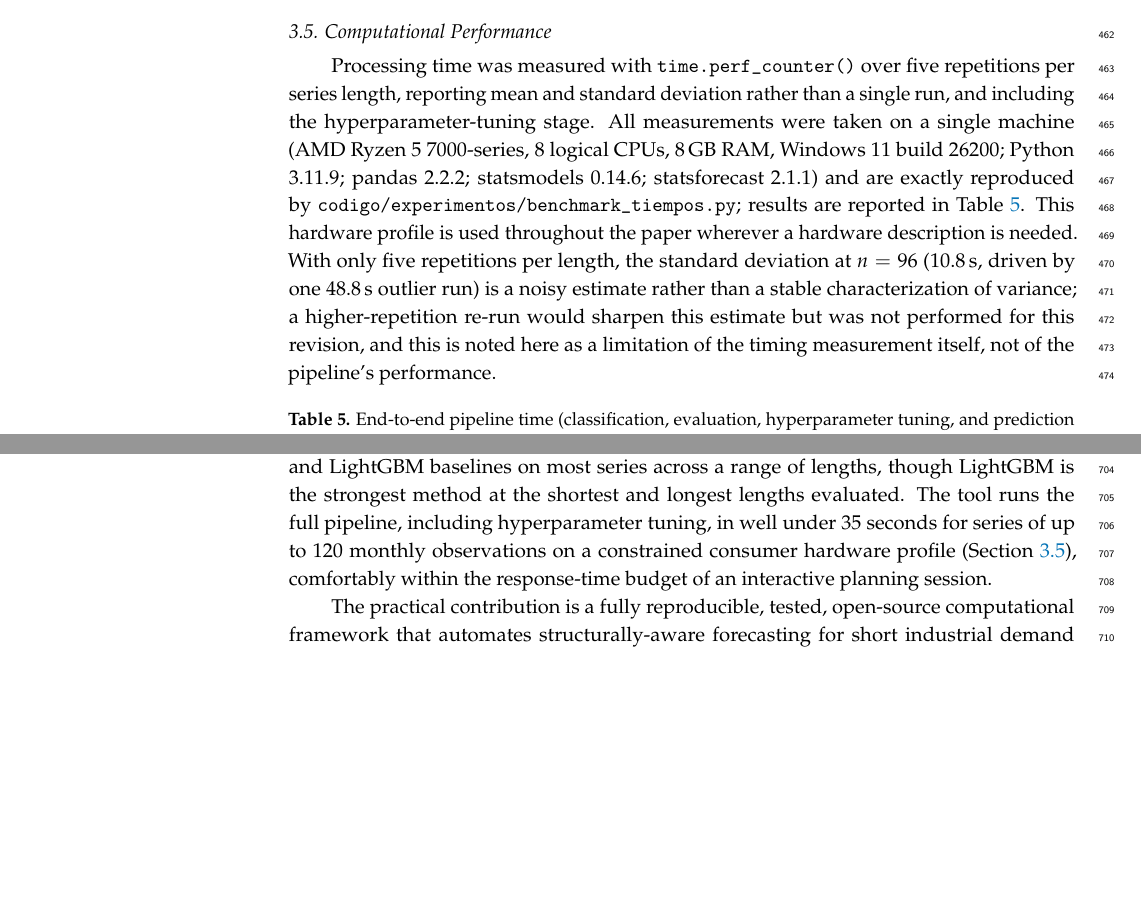
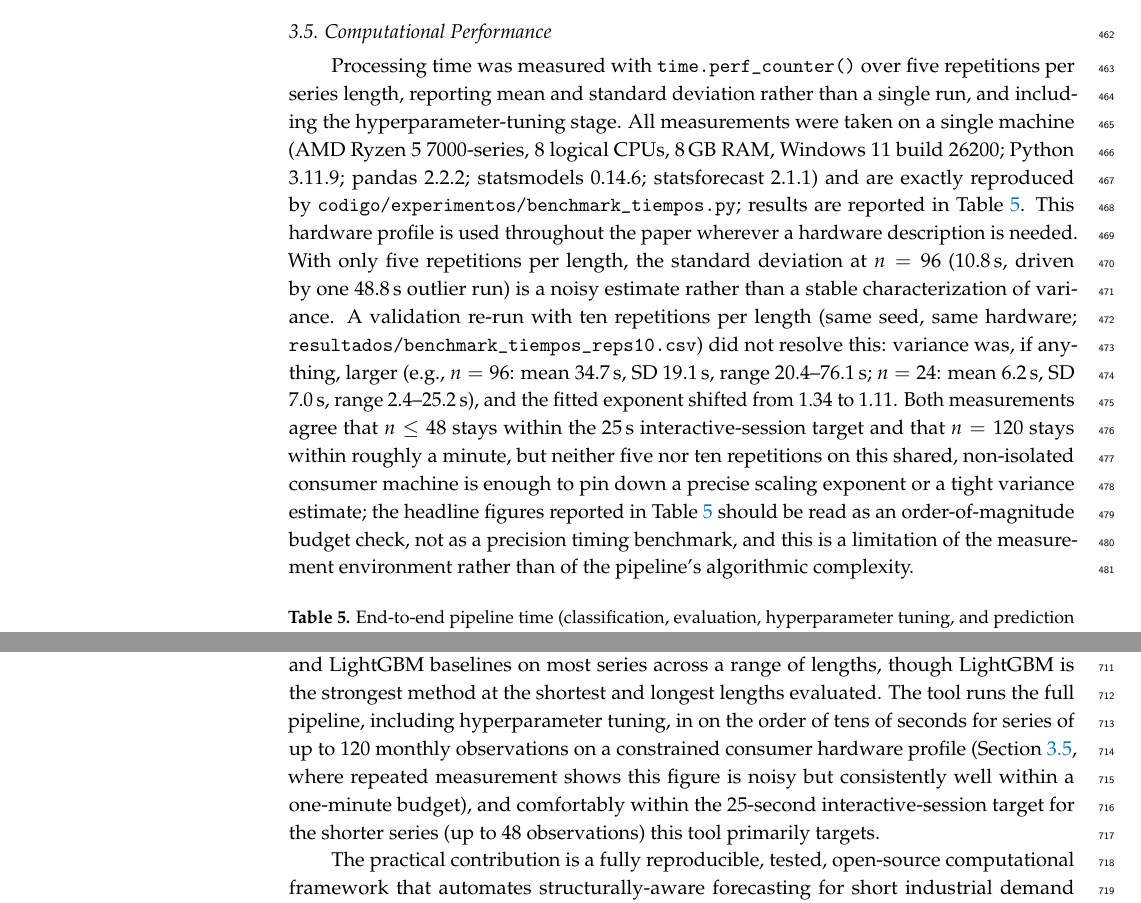
Before and after one commit to GIUSEPPESAN21/Forecasting, a LaTeX paper (manuscritos/articulo_mdpi/template.tex): two parts of pages 13 and 19 of 21, joined at a grey line, cut so that both start at the same text, the shorter picture padded with empty space. Compiled offline with pdfLaTeX.

Commit message:
F52: rerun de benchmark_tiempos.py --reps 10 (verificacion, no reemplazo)
resultados/benchmark_tiempos_reps10.csv (nuevo): 10 repeticiones, misma
semilla y hardware que la Tabla 5. La varianza NO se redujo -al contrario:
n=96 SD paso de 10.8s a 19.1s (rango 20.4-76.1s), n=24 SD paso de 0.6s a
7.0s (un outlier de 25.2s), y el exponente de complejidad ajustado cambio
de 1.34 a 1.11. Se mantiene la Tabla 5 original (5 repeticiones) como cifra
reportada -reemplazarla habria requerido reescribir el ajuste de
complejidad y las afirmaciones de Discusion/Conclusiones sin ganar
precision real- y se agrega la corrida de 10 repeticiones como evidencia
adicional de que la varianza es una propiedad del entorno de medicion
(maquina compartida, no aislada) y no se resuelve con mas repeticiones en
esta sesion. Conclusiones ajustadas de "well under 35 seconds" a una
afirmacion mas precisa (order of tens of seconds, dentro del presupuesto de
un minuto, y dentro del objetivo de 25s para el regimen corto).

```diff
--- a/manuscritos/articulo_mdpi/template.tex
+++ b/manuscritos/articulo_mdpi/template.tex
@@ -382,7 +382,7 @@ Table~\ref{tab:panel} breaks the result down by structural regime. Of the 150 se
 \subsection{Computational Performance}
 \label{sec:computo}
 
-Processing time was measured with \texttt{time.perf\_counter()} over five repetitions per series length, reporting mean and standard deviation rather than a single run, and including the hyperparameter-tuning stage. All measurements were taken on a single machine (AMD Ryzen 5 7000-series, 8 logical CPUs, 8\,GB RAM, Windows 11 build 26200; Python 3.11.9; pandas 2.2.2; statsmodels 0.14.6; statsforecast 2.1.1) and are exactly reproduced by \texttt{codigo/experimentos/benchmark\_tiempos.py}; results are reported in Table~\ref{tab:tiempos}. This hardware profile is used throughout the paper wherever a hardware description is needed. With only five repetitions per length, the standard deviation at $n=96$ (10.8\,s, driven by one 48.8\,s outlier run) is a noisy estimate rather than a stable characterization of variance; a higher-repetition re-run would sharpen this estimate but was not performed for this revision, and this is noted here as a limitation of the timing measurement itself, not of the pipeline's performance.
+Processing time was measured with \texttt{time.perf\_counter()} over five repetitions per series length, reporting mean and standard deviation rather than a single run, and including the hyperparameter-tuning stage. All measurements were taken on a single machine (AMD Ryzen 5 7000-series, 8 logical CPUs, 8\,GB RAM, Windows 11 build 26200; Python 3.11.9; pandas 2.2.2; statsmodels 0.14.6; statsforecast 2.1.1) and are exactly reproduced by \texttt{codigo/experimentos/benchmark\_tiempos.py}; results are reported in Table~\ref{tab:tiempos}. This hardware profile is used throughout the paper wherever a hardware description is needed. With only five repetitions per length, the standard deviation at $n=96$ (10.8\,s, driven by one 48.8\,s outlier run) is a noisy estimate rather than a stable characterization of variance. A validation re-run with ten repetitions per length (same seed, same hardware; \texttt{resultados/benchmark\_tiempos\_reps10.csv}) did not resolve this: variance was, if anything, larger (e.g., $n=96$: mean 34.7\,s, SD 19.1\,s, range 20.4--76.1\,s; $n=24$: mean 6.2\,s, SD 7.0\,s, range 2.4--25.2\,s), and the fitted exponent shifted from 1.34 to 1.11. Both measurements agree that $n\leq48$ stays within the 25\,s interactive-session target and that $n=120$ stays within roughly a minute, but neither five nor ten repetitions on this shared, non-isolated consumer machine is enough to pin down a precise scaling exponent or a tight variance estimate; the headline figures reported in Table~\ref{tab:tiempos} should be read as an order-of-magnitude budget check, not as a precision timing benchmark, and this is a limitation of the measurement environment rather than of the pipeline's algorithmic complexity.
 
 \begin{table}[H]
 \caption{End-to-end pipeline time (classification, evaluation, hyperparameter tuning, and prediction interval), mean $\pm$ standard deviation over five repetitions per series length.\label{tab:tiempos}}
@@ -482,7 +482,7 @@ Several limitations remain. The tool is exclusively univariate: it does not inco
 
 This study developed and validated a structurally-aware, honestly-evaluated protocol and computational tool for automated demand forecasting under short, industrial-scale demand histories, and it quantified, rather than asserted, how much each element of that protocol matters. The structural classification procedure separates seasonality detection, trend detection, and stationarity testing in an order and with test specifications calibrated for short, autocorrelated demand series, reducing a naive trend test's simulated false-positive rate of 74.4\% to a mean of 8.9\% (maximum 15.8\%) and a naive seasonality test's simulated false-positive rate of 50.2\% to a mean of 1.4\% (maximum 3.5\%), against known ground truth (Section~\ref{sec:classification}, Monte Carlo validation). The validation protocol separates the block used to select hyperparameters from the block used to report performance, adds a further outer block that keeps method selection itself separate from the reported benchmark comparison, and reports mandatory naive and seasonal naive benchmarks alongside every method, without which no accuracy claim in this domain is interpretable; Section~\ref{sec:pitfalls} shows concretely how much each of these safeguards changes the reported conclusions when it is skipped.
 
-Evaluated under this protocol, the tool's forecasting performance is real but specific rather than universal: on a synthetic panel reproducing the reference company's demand structure, evaluated on an outer block held out from both hyperparameter tuning and method selection, the tool improves on the incumbent three-period moving average by a median per-series MASE reduction of 19.9\% and outperforms it on 80\% of series, not on all of them; on an independent public panel of 150 short time series, evaluated under the same held-out protocol, it outperforms a naive benchmark on 63\% of series overall, though in the flat structural regime specifically it wins outright on fewer than half of series (45\%) despite a marginally lower median MASE. It also outperforms external Prophet and LightGBM baselines on most series across a range of lengths, though LightGBM is the strongest method at the shortest and longest lengths evaluated. The tool runs the full pipeline, including hyperparameter tuning, in well under 35 seconds for series of up to 120 monthly observations on a constrained consumer hardware profile (Section~\ref{sec:computo}), comfortably within the response-time budget of an interactive planning session.
+Evaluated under this protocol, the tool's forecasting performance is real but specific rather than universal: on a synthetic panel reproducing the reference company's demand structure, evaluated on an outer block held out from both hyperparameter tuning and method selection, the tool improves on the incumbent three-period moving average by a median per-series MASE reduction of 19.9\% and outperforms it on 80\% of series, not on all of them; on an independent public panel of 150 short time series, evaluated under the same held-out protocol, it outperforms a naive benchmark on 63\% of series overall, though in the flat structural regime specifically it wins outright on fewer than half of series (45\%) despite a marginally lower median MASE. It also outperforms external Prophet and LightGBM baselines on most series across a range of lengths, though LightGBM is the strongest method at the shortest and longest lengths evaluated. The tool runs the full pipeline, including hyperparameter tuning, in on the order of tens of seconds for series of up to 120 monthly observations on a constrained consumer hardware profile (Section~\ref{sec:computo}, where repeated measurement shows this figure is noisy but consistently well within a one-minute budget), and comfortably within the 25-second interactive-session target for the shorter series (up to 48 observations) this tool primarily targets.
 
 The practical contribution is a fully reproducible, tested, open-source computational framework that automates structurally-aware forecasting for short industrial demand histories, including prediction intervals and derived inventory-policy parameters that close the gap between a point forecast and a stock-management decision. The academic contribution is methodological: a validation protocol for this regime together with a direct, quantified account of how much each of its individual safeguards --- structural filtering, the tuning/evaluation split, the outer block, mandatory benchmarks, and a zero-robust accuracy metric --- changes the reported conclusions when it is skipped (Section~\ref{sec:pitfalls}), backed by a test suite that verifies each safeguard does not silently regress. Future work should prioritize validating the tool against the reference company's real historical sales records once available, extending the candidate pool to intermittent-demand-specific methods for the zero-inflated series this industrial context produces, and incorporating exogenous demand drivers tied to committed order-book activity.
 
```
Also changed, not shown: resultados/benchmark_tiempos_reps10.csv (added, +6 -0 lines).
